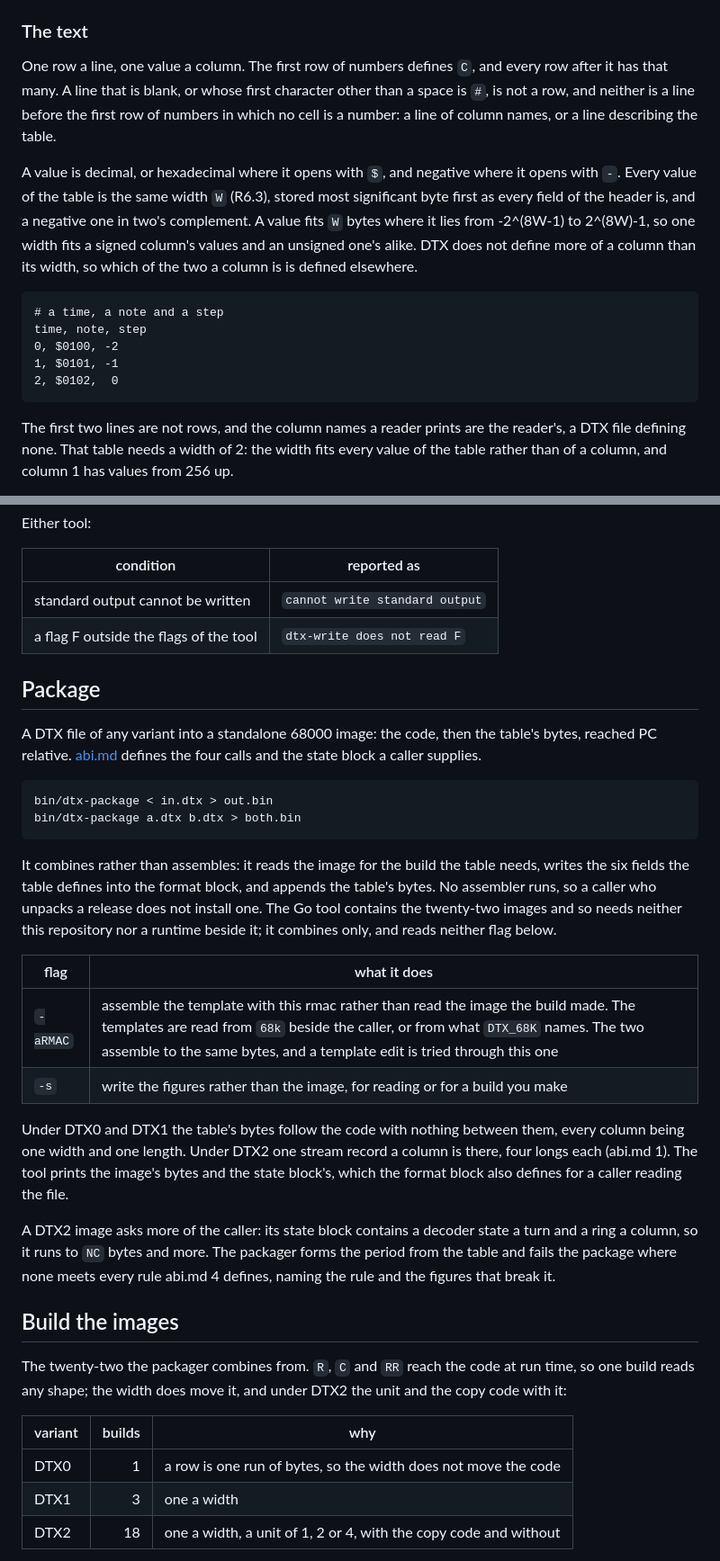
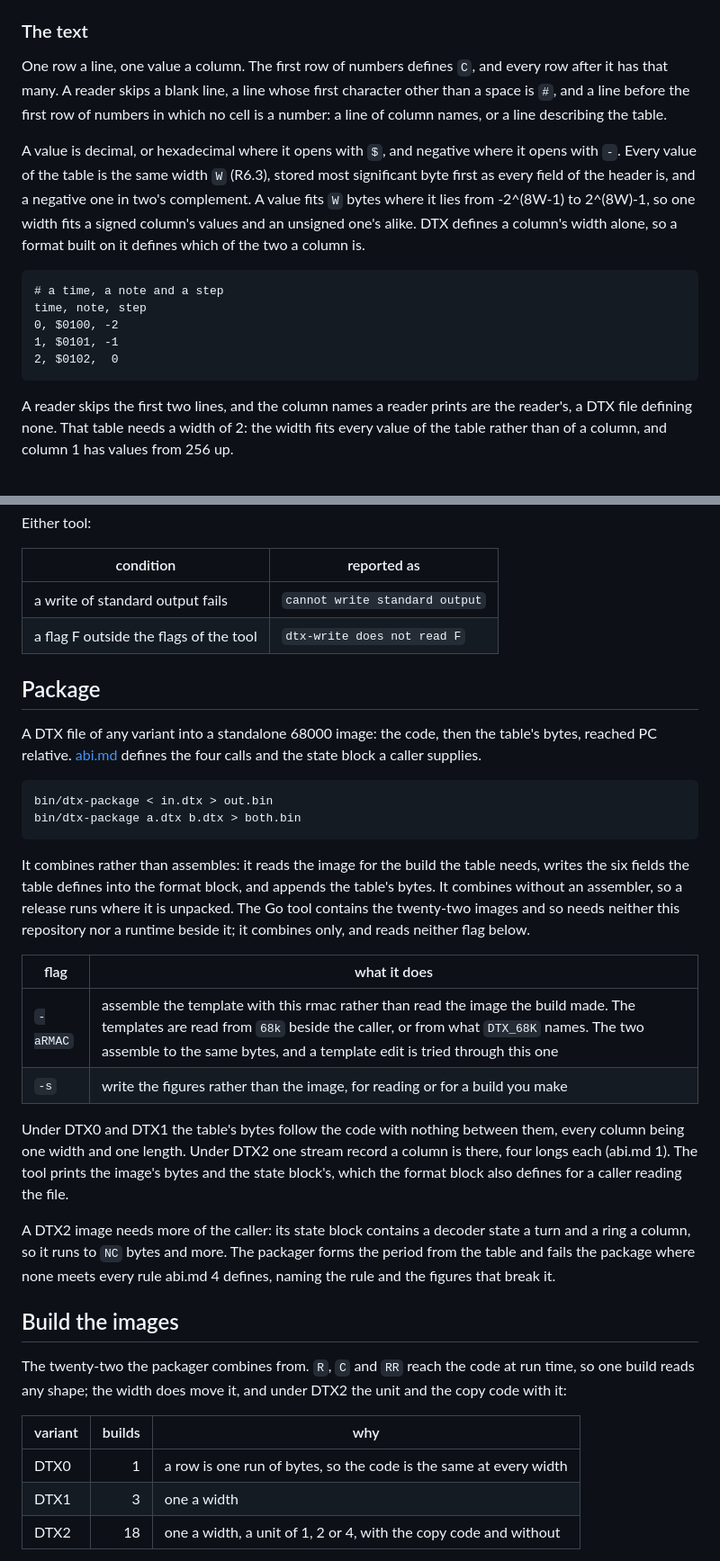
Before and after one commit to odipar/DTX, a Markdown page: doc/tools.md, 2 parts joined by grey strips. Shown at 90% size. Drawn GitHub-style.

Commit message:
tools.md reads what a reader skips and what a tool reports (#135)
The text lists the lines a reader skips, where it read what is not a
row; DTX defines a column's width alone and leaves signedness to the
format built on it, where the sentence read "which of the two a column
is is defined elsewhere"; the packager combines without an assembler;
DTX0's code is the same at every width; a failed write of standard
output reads as a condition; and a style hit reports its file and line.

Co-authored-by: Claude Opus 5.5 <noreply@anthropic.com>

````diff
--- a/doc/tools.md
+++ b/doc/tools.md
@@ -70,18 +70,18 @@ packs. Every column is packed with `-l65535` as well (abi.md 5).
 ### The text
 
 One row a line, one value a column. The first row of numbers defines `C`,
-and every row after it has that many. A line that is blank, or whose first
-character other than a space is `#`, is not a row, and neither is a line
-before the first row of numbers in which no cell is a number: a line of
-column names, or a line describing the table.
+and every row after it has that many. A reader skips a blank line, a line
+whose first character other than a space is `#`, and a line before the
+first row of numbers in which no cell is a number: a line of column names,
+or a line describing the table.
 
 A value is decimal, or hexadecimal where it opens with `$`, and negative
 where it opens with `-`. Every value of the table is the same width `W`
 (R6.3), stored most significant byte first as every field of the header is,
-and a negative one in two's complement. A value fits `W` bytes where it
-lies from -2^(8W-1) to 2^(8W)-1, so one width fits a signed column's values
-and an unsigned one's alike. DTX does not define more of a column than its
-width, so which of the two a column is is defined elsewhere.
+and a negative one in two's complement. A value fits `W` bytes where it lies
+from -2^(8W-1) to 2^(8W)-1, so one width fits a signed column's values and
+an unsigned one's alike. DTX defines a column's width alone, so a format
+built on it defines which of the two a column is.
 
 ```
 # a time, a note and a step
@@ -91,7 +91,7 @@ time, note, step
 2, $0102,  0
 ```
 
-The first two lines are not rows, and the column names a reader prints are
+A reader skips the first two lines, and the column names a reader prints are
 the reader's, a DTX file defining none. That table needs a width of 2: the
 width fits every value of the table rather than of a column, and column 1
 has values from 256 up.
@@ -163,7 +163,7 @@ Either tool:
 
 | condition | reported as |
 |---|---|
-| standard output cannot be written | `cannot write standard output` |
+| a write of standard output fails | `cannot write standard output` |
 | a flag F outside the flags of the tool | `dtx-write does not read F` |
 
 ## Package
@@ -179,10 +179,10 @@ bin/dtx-package a.dtx b.dtx > both.bin
 
 It combines rather than assembles: it reads the image for the build the
 table needs, writes the six fields the table defines into the format block,
-and appends the table's bytes. No assembler runs, so a caller who unpacks a
-release does not install one. The Go tool contains the twenty-two images
-and so needs neither this repository nor a runtime beside it; it combines
-only, and reads neither flag below.
+and appends the table's bytes. It combines without an assembler, so a
+release runs where it is unpacked. The Go tool contains the twenty-two
+images and so needs neither this repository nor a runtime beside it; it
+combines only, and reads neither flag below.
 
 | flag | what it does |
 |---|---|
@@ -195,7 +195,7 @@ record a column is there, four longs each (abi.md 1). The tool prints
 the image's bytes and the state block's, which the format block also
 defines for a caller reading the file.
 
-A DTX2 image asks more of the caller: its state block contains a decoder
+A DTX2 image needs more of the caller: its state block contains a decoder
 state a turn and a ring a column, so it runs to `NC` bytes and more. The
 packager forms the period from the table and fails the package where none
 meets every rule abi.md 4 defines, naming the rule and the figures that
@@ -209,7 +209,7 @@ under DTX2 the unit and the copy code with it:
 
 | variant | builds | why |
 |---|---:|---|
-| DTX0 | 1 | a row is one run of bytes, so the width does not move the code |
+| DTX0 | 1 | a row is one run of bytes, so the code is the same at every width |
 | DTX1 | 3 | one a width |
 | DTX2 | 18 | one a width, a unit of 1, 2 or 4, with the copy code and without |
 
````
Also changed, not shown: other parts of doc/tools.md (+10 -10 lines).
